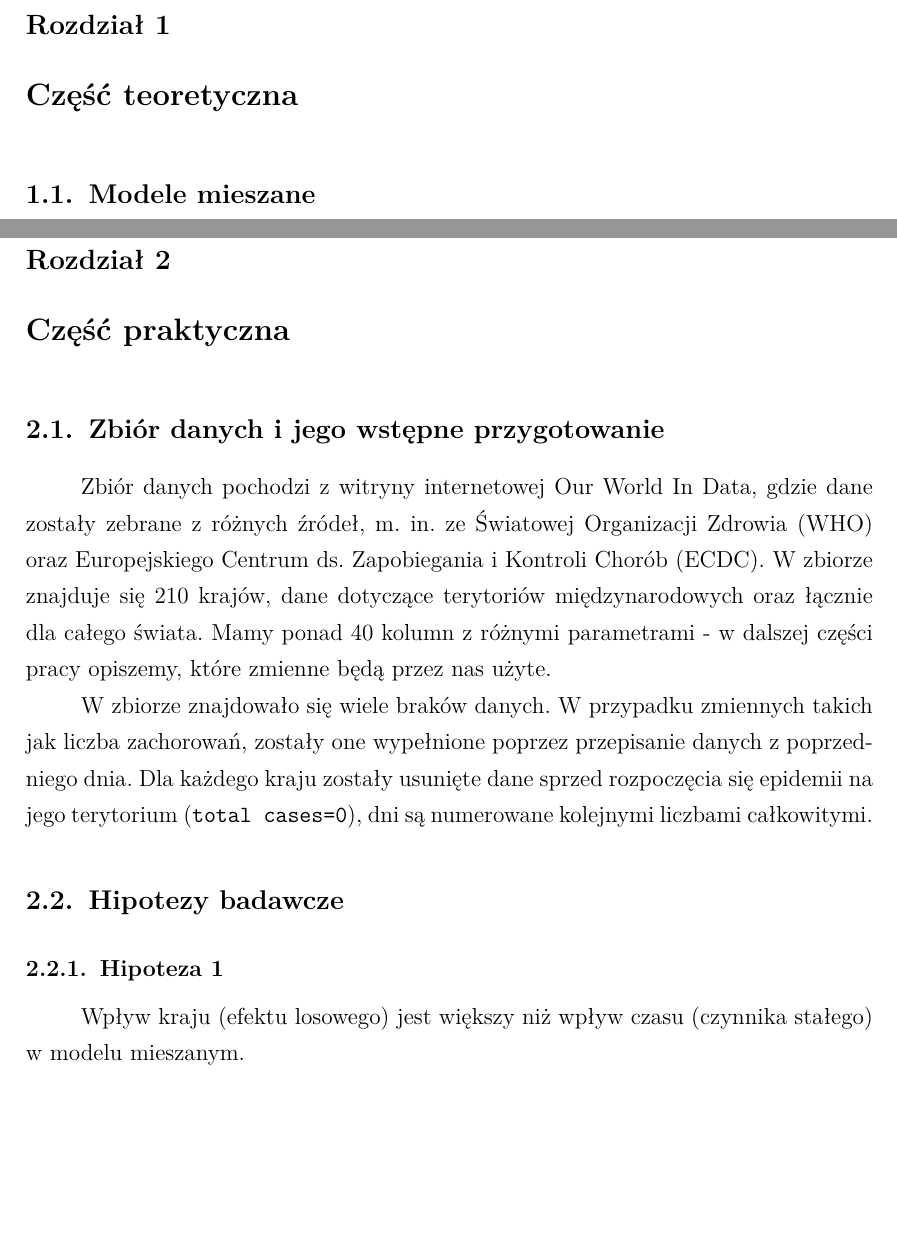
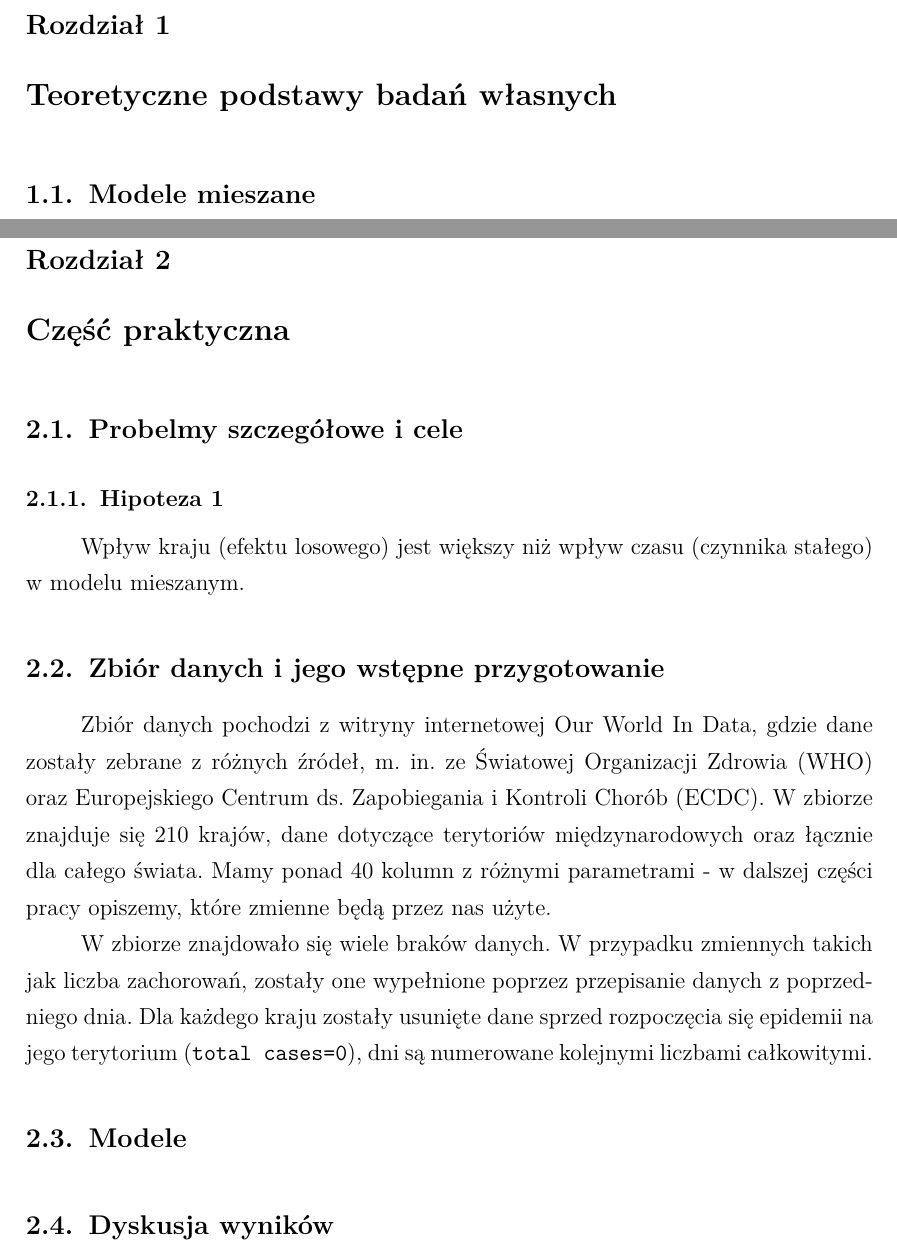
Before and after one commit to AlicjaHol/praca_inz, a LaTeX thesis (moja_praca_0710.tex): two parts of pages 7 and 9 of 21, joined at a grey line, cut so that both start at the same text, the shorter picture padded with empty space. Compiled offline with pdfLaTeX.

Commit message:
zmiany w spisie treści w tex, próba wybrania krajów

```diff
--- a/moja_praca_0710.tex
+++ b/moja_praca_0710.tex
@@ -415,23 +415,26 @@ Bla bla bla koronaświrus...
 
 
 
-\chapter{Część teoretyczna}
+\chapter{Teoretyczne podstawy badań własnych}
 
 \section{Modele mieszane}
 Rozważamy model postaci
 $$y=X\beta +Z u + \varepsilon$$
 gdzie $X$ - macierz zmiennych będących efektami stałymi, $Z$ - macierz zmiennych będących efektami losowymi \cite{biecek}.
 \chapter{Część praktyczna}
-
+\section{Probelmy szczegółowe i cele}
+\subsection{Hipoteza 1}
+Wpływ kraju (efektu losowego) jest większy niż wpływ czasu (czynnika stałego) w modelu mieszanym.
 \section{Zbiór danych i jego wstępne przygotowanie}
 
 Zbiór danych pochodzi z witryny internetowej Our World In Data, gdzie dane zostały zebrane z różnych źródeł, m. in. ze Światowej Organizacji Zdrowia (WHO) oraz Europejskiego Centrum ds. Zapobiegania i Kontroli Chorób (ECDC). W zbiorze znajduje się 210 krajów, dane dotyczące terytoriów międzynarodowych oraz łącznie dla całego świata. Mamy ponad 40 kolumn z różnymi parametrami - w dalszej części pracy opiszemy, które zmienne będą przez nas użyte.
 
 W zbiorze znajdowało się wiele braków danych. W przypadku zmiennych takich jak liczba zachorowań, zostały one wypełnione poprzez przepisanie danych z poprzedniego dnia. Dla każdego kraju zostały usunięte dane sprzed rozpoczęcia się epidemii na jego terytorium (\texttt{total cases=0}), dni są numerowane kolejnymi liczbami całkowitymi.
-\section{Hipotezy badawcze}
+\section{Modele}
 
-\subsection{Hipoteza 1}
-Wpływ kraju (efektu losowego) jest większy niż wpływ czasu (czynnika stałego) w modelu mieszanym.
+\section{Dyskusja wyników}
+
+
 
 \chapter*{Podsumowanie i~wnioski}
 
```
Also changed, not shown: moja_praca_0710.pdf, 2 other files.
